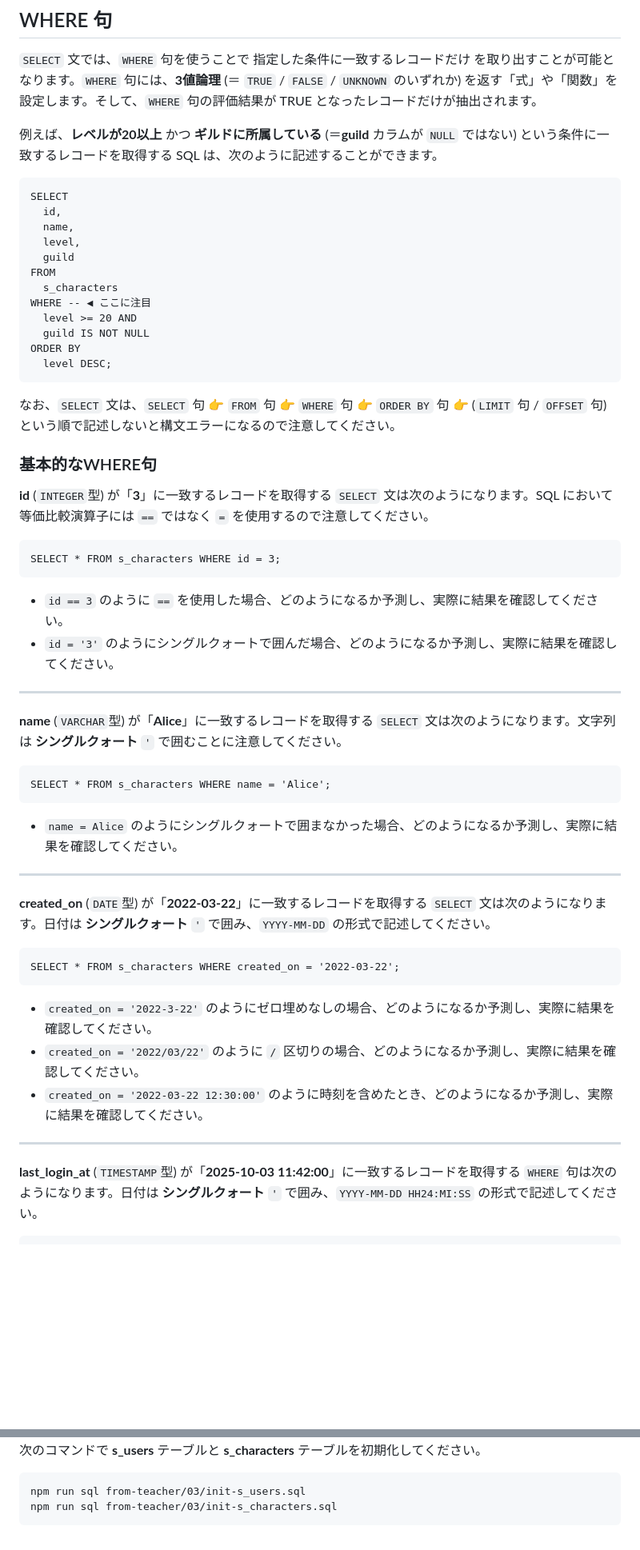
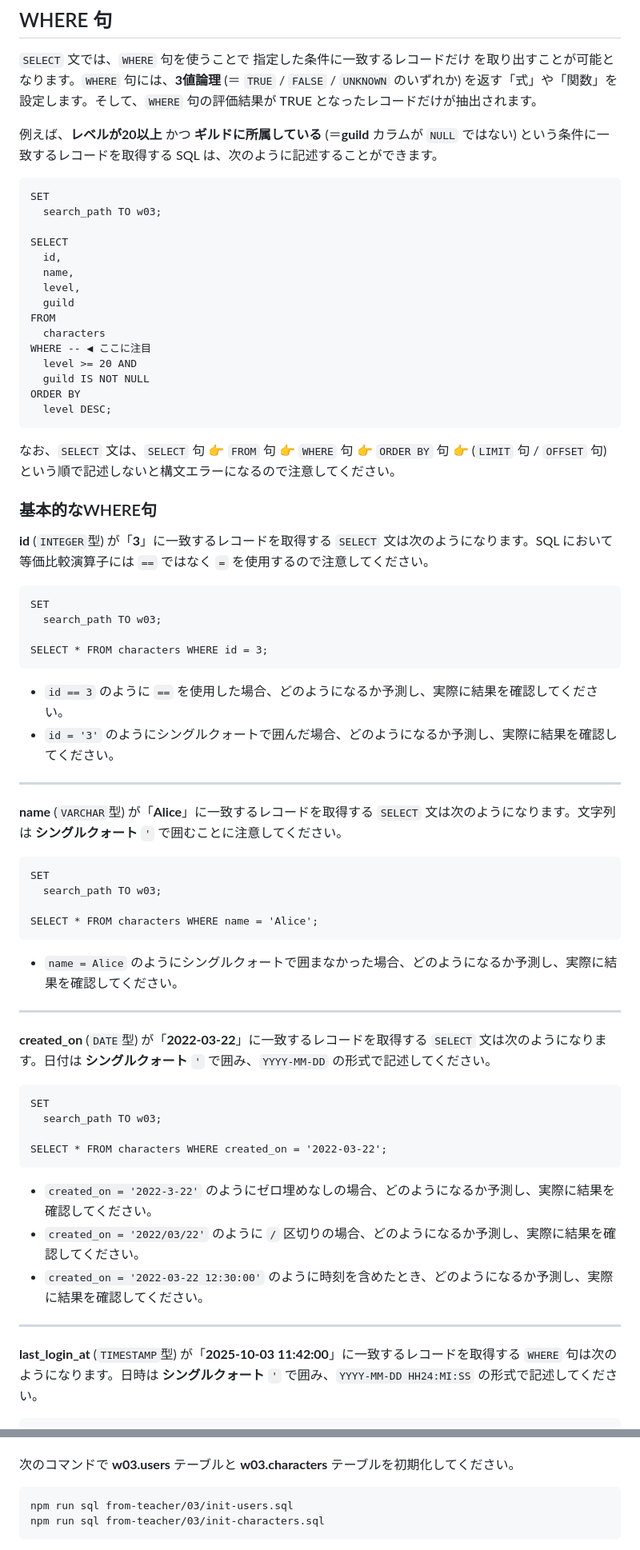
Before and after one commit to TakeshiWada1980/DB-2026, a Markdown page: source/lecture04.md, 2 parts joined by grey strips. Shown at 80% size. Rendered like a GitHub page; blank space fills up the shorter version.

````diff
--- a/source/lecture04.md
+++ b/source/lecture04.md
@@ -539,13 +577,16 @@ OFFSET -- ◀ ここに注目
 例えば、**レベルが20以上** かつ **ギルドに所属している** (＝**guild** カラムが `NULL` ではない) という条件に一致するレコードを取得する SQL は、次のように記述することができます。
 
 ```sql{.numberLines caption="WHEREの活用"}
+SET
+  search_path TO w03;
+
 SELECT
   id,
   name,
   level,
   guild
 FROM
-  s_characters
+  characters
 WHERE -- ◀ ここに注目
   level >= 20 AND
   guild IS NOT NULL
@@ -560,7 +601,10 @@ ORDER BY
 **id** (`INTEGER`型) が「**3**」に一致するレコードを取得する `SELECT` 文は次のようになります。SQL において等価比較演算子には `==` ではなく `=` を使用するので注意してください。
 
 ```sql{.numberLines caption="WHERE句の基本(数値型の扱い)"}
-SELECT * FROM s_characters WHERE id = 3;
+SET
+  search_path TO w03;
+
+SELECT * FROM characters WHERE id = 3;
 ```
 
 - `id == 3` のように `==` を使用した場合、どのようになるか予測し、実際に結果を確認してください。
@@ -571,7 +615,10 @@ SELECT * FROM s_characters WHERE id = 3;
 **name** (`VARCHAR`型) が「**Alice**」に一致するレコードを取得する `SELECT` 文は次のようになります。文字列は **シングルクォート** `'` で囲むことに注意してください。
 
 ```sql{.numberLines caption="WHERE句の基本(文字列型の扱い)"}
-SELECT * FROM s_characters WHERE name = 'Alice';
+SET
+  search_path TO w03;
+
+SELECT * FROM characters WHERE name = 'Alice';
 ```
 
 - `name = Alice` のようにシングルクォートで囲まなかった場合、どのようになるか予測し、実際に結果を確認してください。
@@ -582,7 +629,10 @@ SELECT * FROM s_characters WHERE name = 'Alice';
 **created_on** (`DATE`型) が「**2022-03-22**」に一致するレコードを取得する `SELECT` 文は次のようになります。日付は **シングルクォート** `'` で囲み、`YYYY-MM-DD` の形式で記述してください。
 
 ```sql{.numberLines caption="WHERE句の基本(日付型の扱い)"}
-SELECT * FROM s_characters WHERE created_on = '2022-03-22';
+SET
+  search_path TO w03;
+
+SELECT * FROM characters WHERE created_on = '2022-03-22';
 ```
 
 - `created_on = '2022-3-22'` のようにゼロ埋めなしの場合、どのようになるか予測し、実際に結果を確認してください。
@@ -591,6 +641,6 @@ SELECT * FROM s_characters WHERE created_on = '2022-03-22';
 
 ---
 
-**last_login_at** (`TIMESTAMP`型) が「**2025-10-03 11:42:00**」に一致するレコードを取得する `WHERE` 句は次のようになります。日付は **シングルクォート** `'` で囲み、`YYYY-MM-DD HH24:MI:SS` の形式で記述してください。
+**last_login_at** (`TIMESTAMP`型) が「**2025-10-03 11:42:00**」に一致するレコードを取得する `WHERE` 句は次のようになります。日時は **シングルクォート** `'` で囲み、`YYYY-MM-DD HH24:MI:SS` の形式で記述してください。
 
 ```sql{.numberLines caption="WHERE句の基本(日時型の扱い)"}
@@ -1097,8 +1186,8 @@ ROLLBACK;
 **`START TRANSACTION` ～ `ROLLBACK` で囲まずに実行してしまったときは...**
 
-次のコマンドで **s_users** テーブルと **s_characters** テーブルを初期化してください。
+次のコマンドで **w03.users** テーブルと **w03.characters** テーブルを初期化してください。
 
 ```
-npm run sql from-teacher/03/init-s_users.sql
-npm run sql from-teacher/03/init-s_characters.sql
+npm run sql from-teacher/03/init-users.sql
+npm run sql from-teacher/03/init-characters.sql
 ```
````
Also changed, not shown: other parts of source/lecture04.md (+174 -91 lines).
